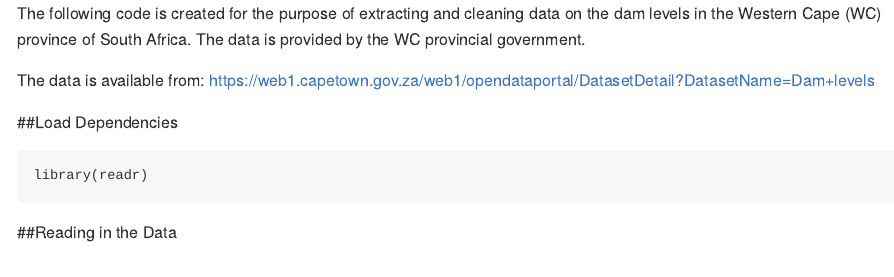
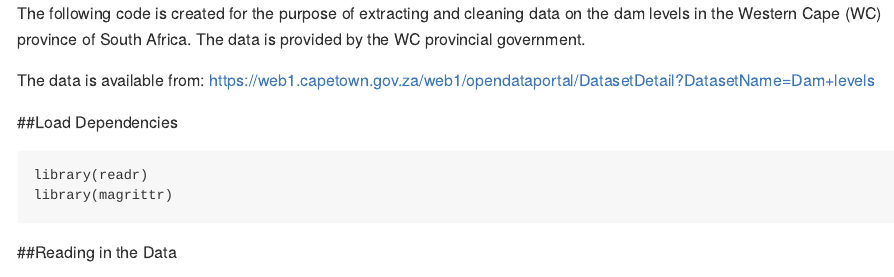
Before and after one commit to jameslairdsmith/WC_Dam_Levels, an R Markdown document (Cleaning_WC_Dam_Levels_Data.Rmd): the page in a window 1100 px wide, from its top. Rendered offline with R 4.5, knitr and Pandoc, with nearby package versions; both versions are drawn in the output format of the newer one; some code elsewhere in the file could not run offline; common packages that the code uses without loading them are loaded.

Commit message:
Added requirement for magrittr package

````diff
--- a/Cleaning_WC_Dam_Levels_Data.Rmd
+++ b/Cleaning_WC_Dam_Levels_Data.Rmd
@@ -1,9 +1,7 @@
 ---
 title: "Cleaning Western Cape Dam Levels Data"
-output:
-  html_document: default
-  html_notebook: null
-  md_document: null
+output: md_document
+
 ---
 
 
@@ -15,6 +13,7 @@ The data is available from: https://web1.capetown.gov.za/web1/opendataportal/Dat
 
 ```{r}
 library(readr)
+library(magrittr)
 ```
 
 ##Reading in the Data
````
Also changed, not shown: Cleaning_WC_Dam_Levels_Data.nb.html, Cleaning_WC_Dam_Levels_Data.Rmd (2 more changed lines).
